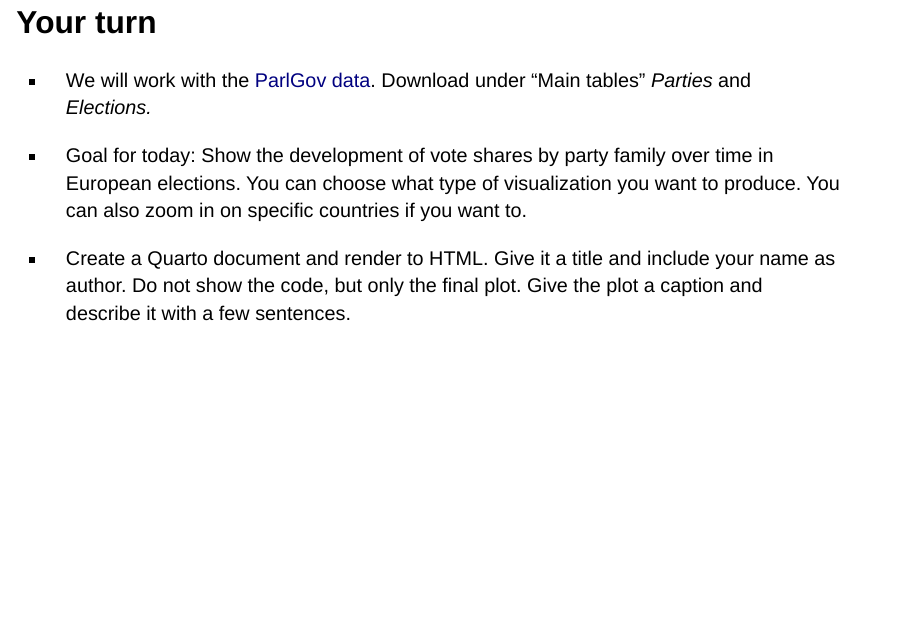
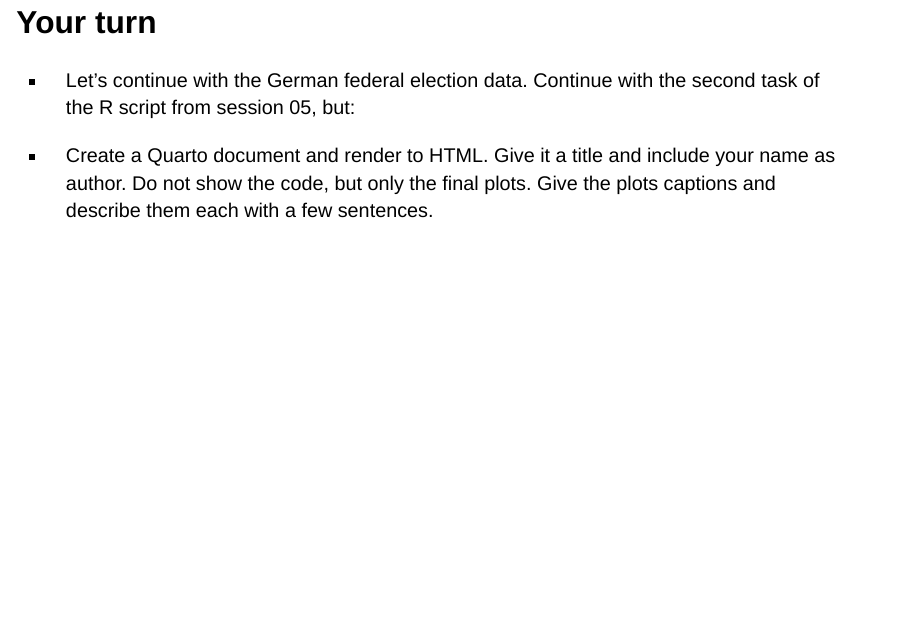
Before and after one commit to david-schweizer/statistics_2024, a Quarto document (slides/week-03/visualize_communciate.qmd): page 143 of 143. Rendered offline with R 4.5, knitr and Pandoc in place of Quarto, with nearby package versions; drawn as Slidy slides in place of the format the file asks for; some code elsewhere in the file could not run offline; the gapminder table comes from the copy in Python's plotly package.

Commit message:
update slides week 3

```diff
--- a/slides/week-03/visualize_communciate.qmd
+++ b/slides/week-03/visualize_communciate.qmd
@@ -1148,8 +1148,6 @@ We have covered the basics. Now, it is your turn to practice and explore Quarto:
 
 # Your turn
 
--   We will work with the [ParlGov data](https://www.parlgov.org/data-info/). Download under "Main tables" *Parties* and *Elections.*
+-   Let's continue with the German federal election data. Continue with the second task of the R script from session 05, but:
 
--   Goal for today: Show the development of vote shares by party family over time in European elections. You can choose what type of visualization you want to produce. You can also zoom in on specific countries if you want to.
-
--   Create a Quarto document and render to HTML. Give it a title and include your name as author. Do not show the code, but only the final plot. Give the plot a caption and describe it with a few sentences.
+-   Create a Quarto document and render to HTML. Give it a title and include your name as author. Do not show the code, but only the final plots. Give the plots captions and describe them each with a few sentences.
```
Also changed, not shown: 1 other file.
